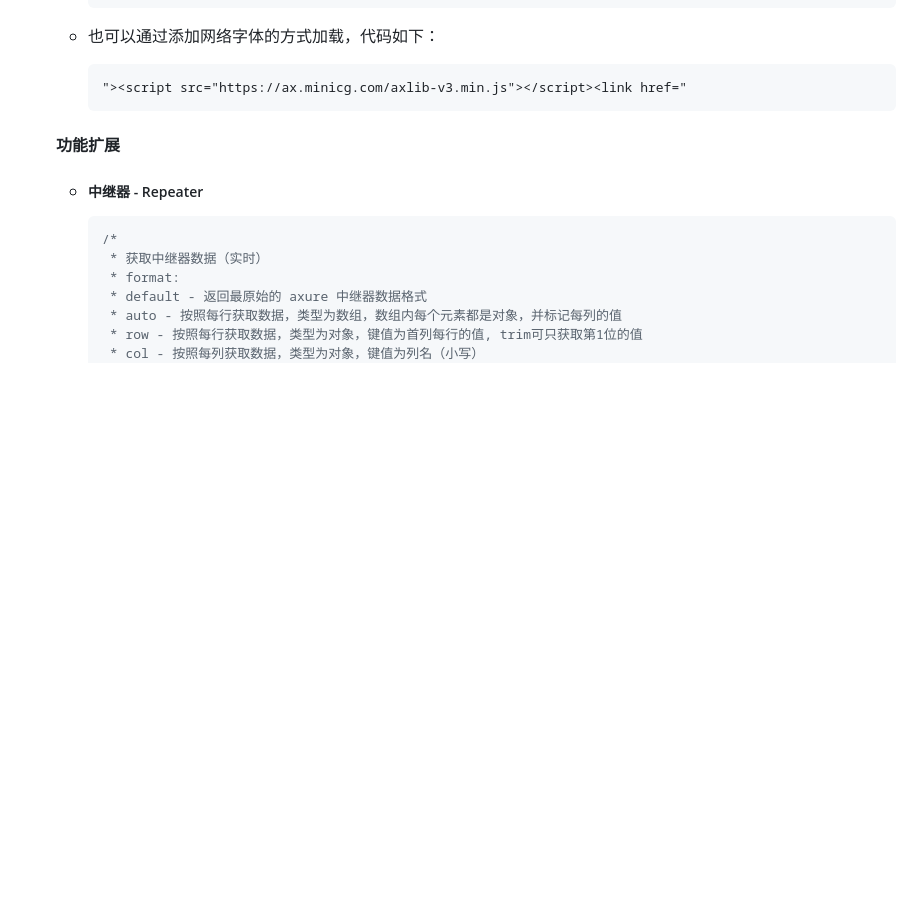
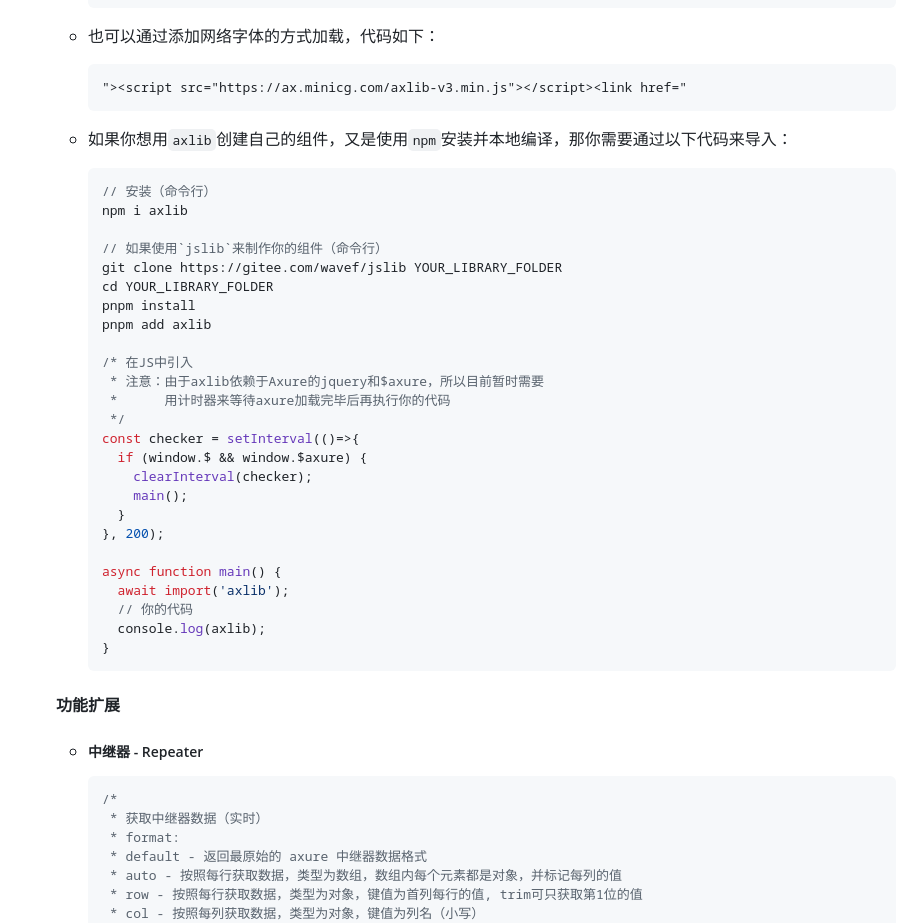
Before and after one commit to WaveF/axlib-for-axure, a Markdown page: README.md, the part around the change. Rendered like a GitHub page; blank space fills up the shorter version.

Commit message:
更新npm使用说明

````diff
--- a/README.md
+++ b/README.md
@@ -25,6 +25,36 @@ Axure的前端组件库,在RP9.x版本通过测试
 
       ```html
       "><script src="https://ax.minicg.com/axlib-v3.min.js"></script><link href="
+      ```
+
+    - 如果你想用`axlib`创建自己的组件，又是使用`npm`安装并本地编译，那你需要通过以下代码来导入：
+
+      ```js
+      // 安装（命令行）
+      npm i axlib
+
+      // 如果使用`jslib`来制作你的组件（命令行）
+      git clone https://gitee.com/wavef/jslib YOUR_LIBRARY_FOLDER
+      cd YOUR_LIBRARY_FOLDER
+      pnpm install
+      pnpm add axlib
+
+      /* 在JS中引入
+       * 注意：由于axlib依赖于Axure的jquery和$axure，所以目前暂时需要
+       *      用计时器来等待axure加载完毕后再执行你的代码
+       */
+      const checker = setInterval(()=>{
+        if (window.$ && window.$axure) {
+          clearInterval(checker);
+          main();
+        }
+      }, 200);
+
+      async function main() {
+        await import('axlib');
+        // 你的代码
+        console.log(axlib);
+      }
       ```
 
   #### 功能扩展
````
